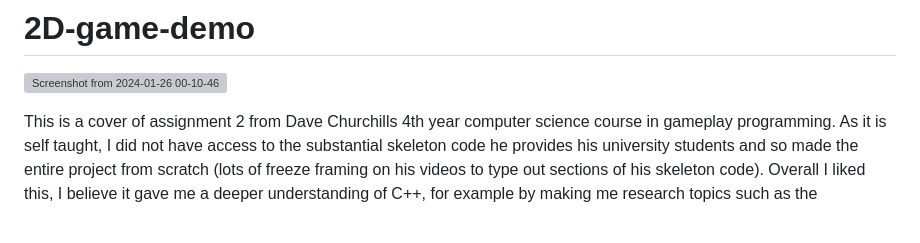
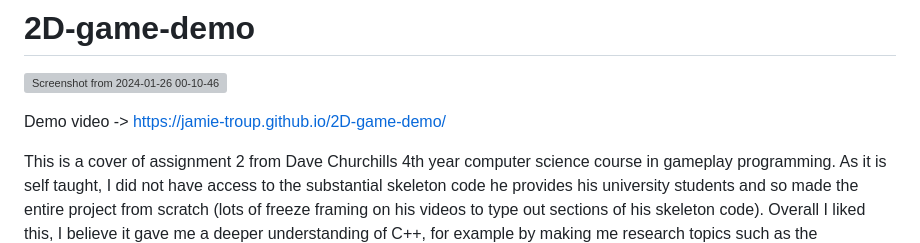
Before and after one commit to Jamie-Troup/2D-game-demo, a Markdown page: README.md, the part around the change. GitHub-like rendering; blank space fills up the shorter version; grey boxes are pictures that could not be loaded.

```diff
--- a/README.md
+++ b/README.md
@@ -1,6 +1,8 @@
 # 2D-game-demo
 
 ![Screenshot from 2024-01-26 00-10-46](https://github.com/Jamie-Troup/2D-game-demo/assets/150353016/4dd45f8f-663e-42aa-9ce5-98eb184114c7)
+
+Demo video -> https://jamie-troup.github.io/2D-game-demo/
 
 This is a cover of assignment 2 from Dave Churchills 4th year computer science course in gameplay programming. As it is self taught, I did not have access to the substantial skeleton code he provides his university students and so made the entire project from scratch (lots of freeze framing on his videos to type out sections of his skeleton code). Overall I liked this, I believe it gave me a deeper understanding of C++, for example by making me research topics such as the compilation process (preprocessing, compilation, linking) and the proper use of header files. However, it did add substantial time to the length of the project and so in the interest of getting a job the code is not as neat/efficient as I would like.
 
```
